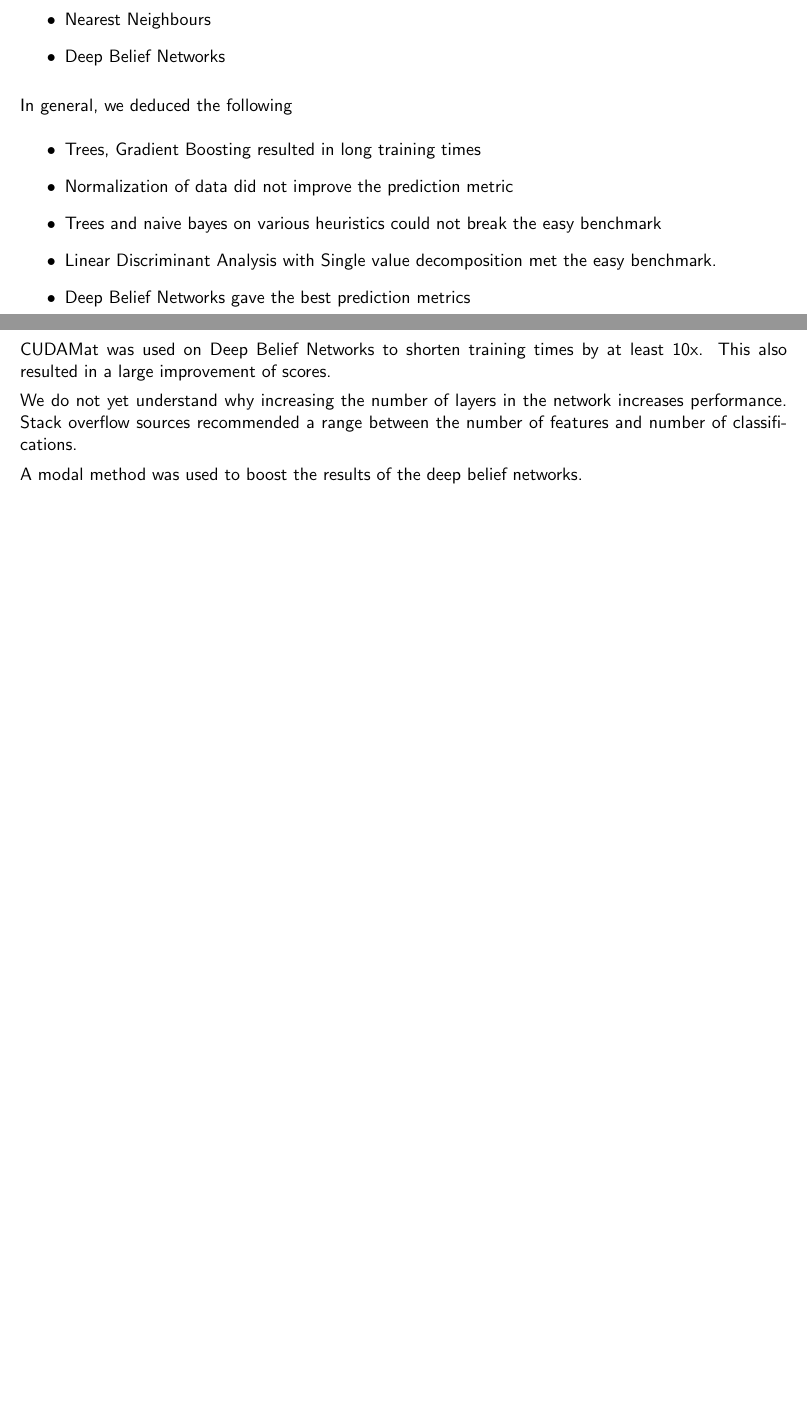
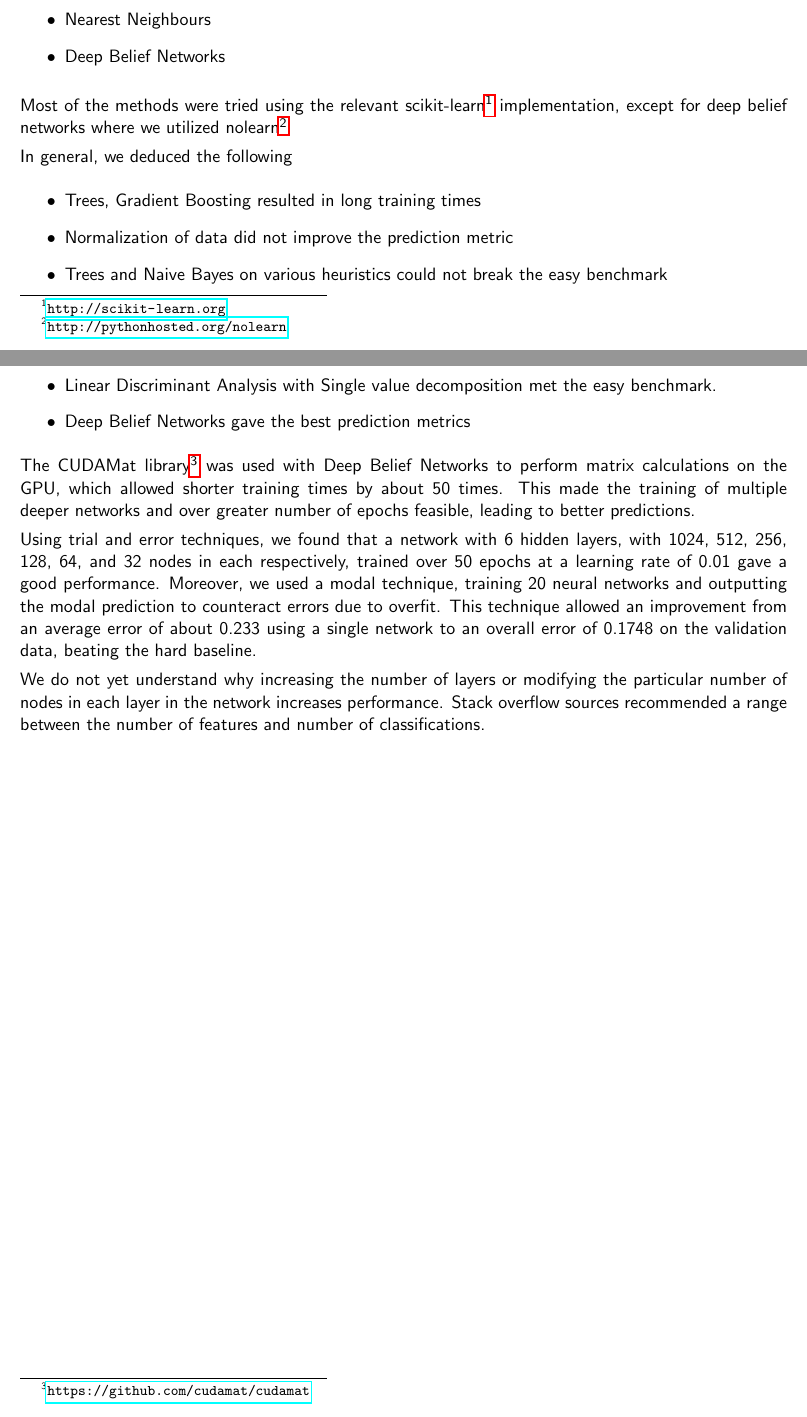
Before and after one commit to ethz-nus/lis-2015, a LaTeX document (project3/report/report.tex): two parts of pages 1 and 2 of 2, joined at a grey line, cut so that both start at the same text, the shorter picture padded with empty space. Compiled offline with pdfLaTeX.

Commit message:
Detailify

```diff
--- a/project3/report/report.tex
+++ b/project3/report/report.tex
@@ -41,19 +41,21 @@ As this is a classification problem with 10 labels and 2048 features, we used th
   \item Deep Belief Networks
 \end{itemize}
 
+Most of the methods were tried using the relevant scikit-learn\footnote{\url{http://scikit-learn.org}} implementation, except for deep belief networks where we utilized nolearn\footnote{\url{http://pythonhosted.org/nolearn}}
+
 In general, we deduced the following
 \begin{itemize}
   \item Trees, Gradient Boosting resulted in long training times
   \item Normalization of data did not improve the prediction metric
-  \item Trees and naive bayes on various heuristics could not break the easy benchmark
+  \item Trees and Naive Bayes on various heuristics could not break the easy benchmark
   \item Linear Discriminant Analysis with Single value decomposition met the easy benchmark.
   \item Deep Belief Networks gave the best prediction metrics
 \end{itemize}
 
-CUDAMat was used on Deep Belief Networks to shorten training times by at least 10x. This also resulted in a large improvement of scores.
+The CUDAMat library\footnote{\url{https://github.com/cudamat/cudamat}} was used with Deep Belief Networks to perform matrix calculations on the GPU, which allowed shorter training times by about 50 times. This made the training of multiple deeper networks and over greater number of epochs feasible, leading to better predictions.
 
-We do not yet understand why increasing the number of layers in the network increases performance. Stack overflow sources recommended a range between the number of features and number of classifications.
+Using trial and error techniques, we found that a network with 6 hidden layers, with 1024, 512, 256, 128, 64, and 32 nodes in each respectively, trained over 50 epochs at a learning rate of 0.01 gave a good performance. Moreover, we used a modal technique, training 20 neural networks and outputting the modal prediction to counteract errors due to overfit. This technique allowed an improvement from an average error of about 0.233 using a single network to an overall error of 0.1748 on the validation data, beating the hard baseline.
 
-A modal method was used to boost the results of the deep belief networks.
+We do not yet understand why increasing the number of layers or modifying the particular number of nodes in each layer in the network increases performance. Stack overflow sources recommended a range between the number of features and number of classifications.
 
 \end{document}
```
Also changed, not shown: project3/report/report.tex (2 more changed lines).
